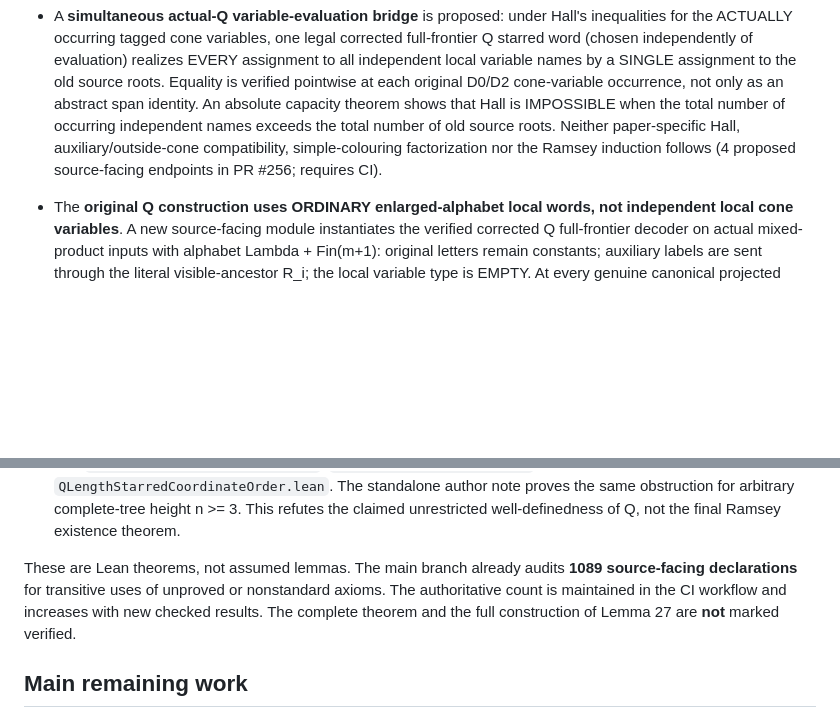
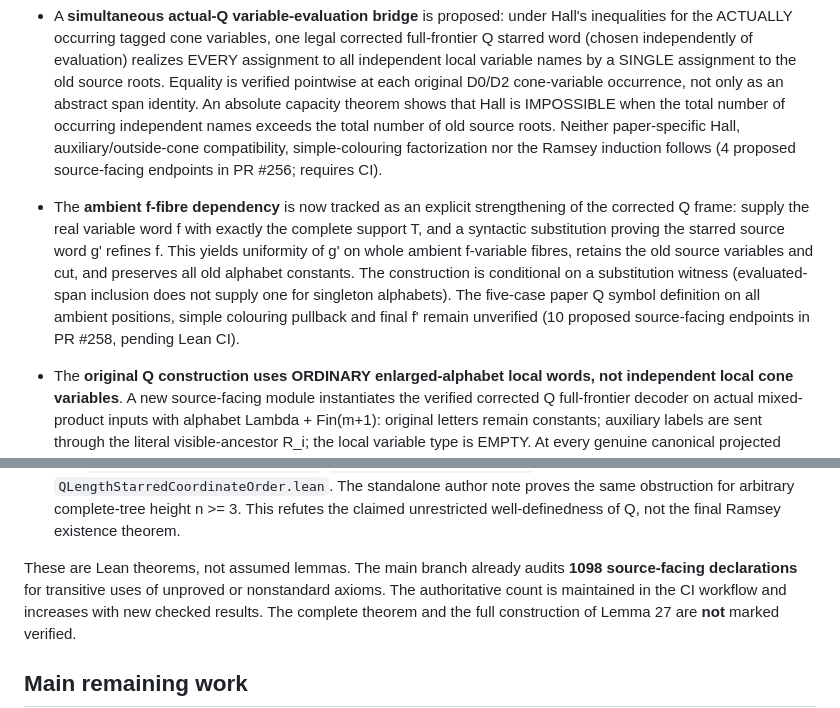
Before and after one commit to janhubicka/lean-dualtree, a Markdown page: README.md, 2 parts joined by grey strips. GitHub-like rendering; blank space fills up the shorter version.

Commit message:
Document f-fibre bridge, singleton-alphabet caveat and 1098 main audited endpoints

```diff
--- a/README.md
+++ b/README.md
@@ -340,6 +340,19 @@ obligation; `\todo` marks a remaining gap or proposed change.
   simple-colouring factorization nor the Ramsey induction follows
   (4 proposed source-facing endpoints in PR #256; requires CI).
 
+- The **ambient f-fibre dependency** is now tracked as an
+  explicit strengthening of the corrected Q frame: supply the real
+  variable word f with exactly the complete support T, and a
+  syntactic substitution proving the starred source word g' refines
+  f. This yields uniformity of g' on whole ambient f-variable fibres,
+  retains the old source variables and cut, and preserves all old
+  alphabet constants. The construction is conditional on a
+  substitution witness (evaluated-span inclusion does not supply
+  one for singleton alphabets). The five-case paper Q symbol
+  definition on all ambient positions, simple colouring pullback
+  and final f' remain unverified (10 proposed source-facing
+  endpoints in PR #258, pending Lean CI).
+
 - The **original Q construction uses ORDINARY enlarged-alphabet
   local words, not independent local cone variables**. A new
   source-facing module instantiates the verified corrected Q
@@ -373,7 +386,7 @@ obligation; `\todo` marks a remaining gap or proposed change.
   well-definedness of Q, not the final Ramsey existence theorem.
 
 These are Lean theorems, not assumed lemmas. The main branch already
-audits **1089 source-facing declarations** for transitive
+audits **1098 source-facing declarations** for transitive
 uses of unproved or nonstandard axioms. The authoritative count is
 maintained in the CI workflow and increases with new checked results.
 The complete theorem and the full construction of Lemma 27 are
```
